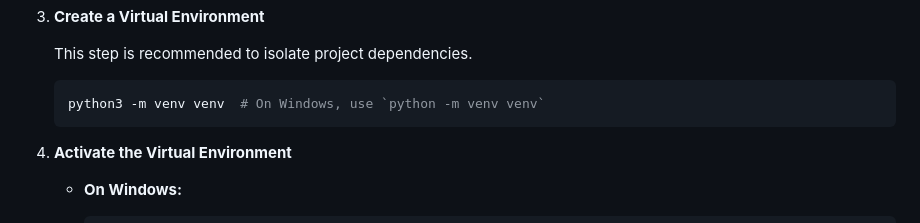
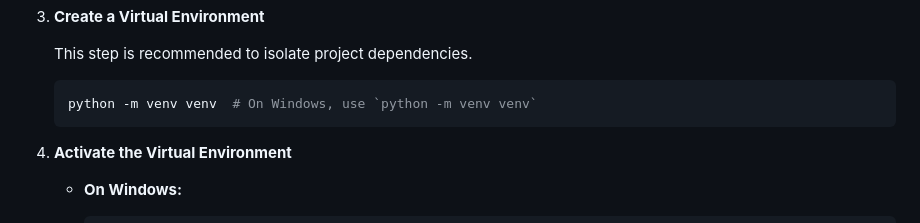
Before and after one commit to anandsundaramoorthysa/Internet-Speed-Finder, a Markdown page: README.md, the part around the change. Rendered like a GitHub page.

````diff
--- a/README.md
+++ b/README.md
@@ -45,7 +45,7 @@ Make sure the following are installed:
    This step is recommended to isolate project dependencies.
 
    ```bash
-   python3 -m venv venv  # On Windows, use `python -m venv venv`
+   python -m venv venv  # On Windows, use `python -m venv venv`
    ```
 
 4. **Activate the Virtual Environment**
````
